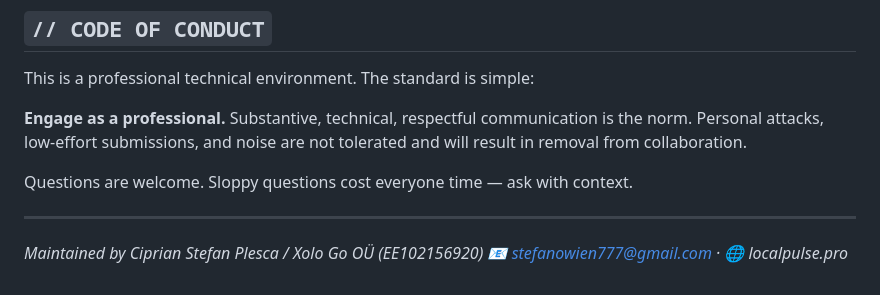
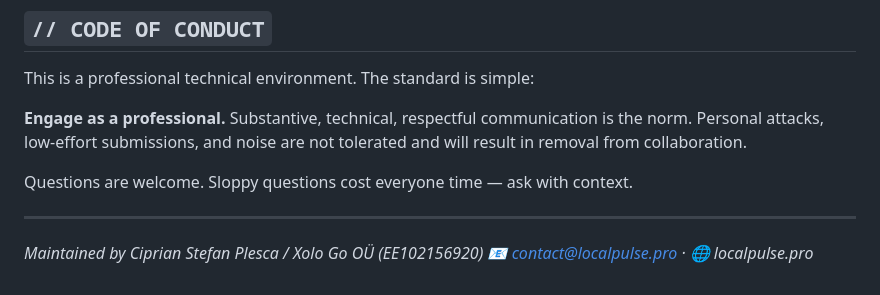
Before and after one commit to Ciprian-LocalPulse/Sovereign-Operator-Stack, a Markdown page: CONTRIBUTING.md, the part around the change. GitHub-like rendering.

Commit message:
Update contact email in CONTRIBUTING.md

```diff
--- a/CONTRIBUTING.md
+++ b/CONTRIBUTING.md
@@ -113,4 +113,4 @@ Questions are welcome. Sloppy questions cost everyone time — ask with context.
 ---
 
 *Maintained by Ciprian Stefan Plesca / Xolo Go OÜ (EE102156920)*
-*📧 stefanowien777@gmail.com · 🌐 localpulse.pro*
+*📧 contact@localpulse.pro · 🌐 localpulse.pro*
```
